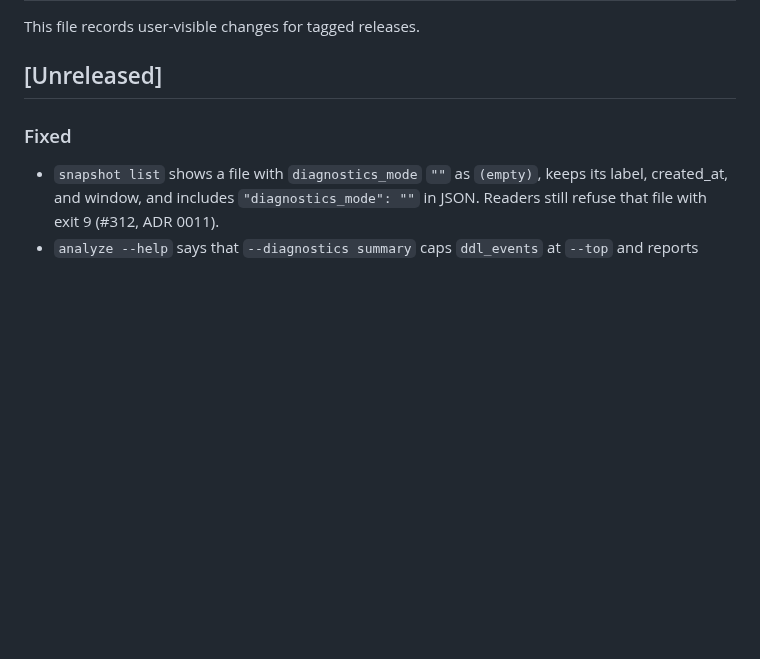
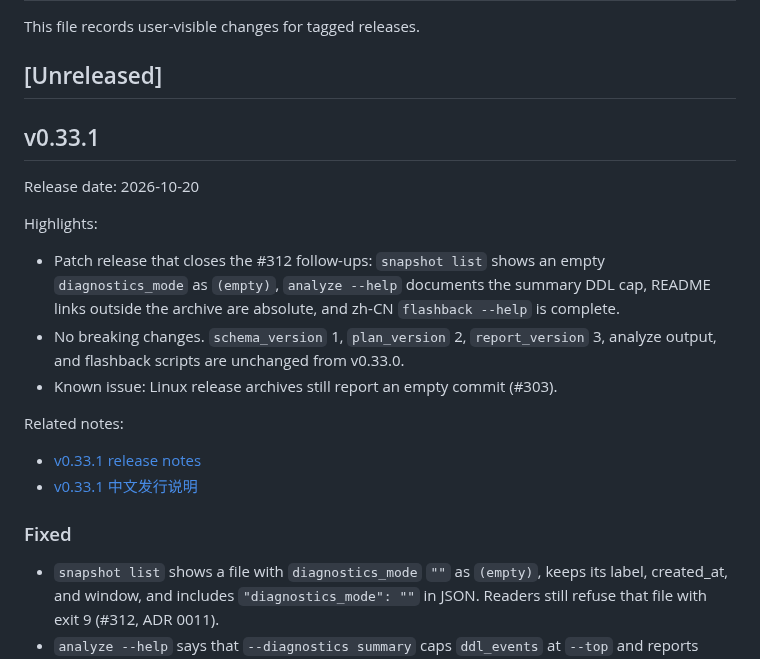
Before and after one commit to Fanduzi/BinlogVisualizer, a Markdown page: CHANGELOG.md, the part around the change. Rendered like a GitHub page; blank space fills up the shorter version.

```diff
--- a/CHANGELOG.md
+++ b/CHANGELOG.md
@@ -3,6 +3,21 @@
 This file records user-visible changes for tagged releases.
 
 ## [Unreleased]
+
+## v0.33.1
+
+Release date: 2026-10-20
+
+Highlights:
+
+- Patch release that closes the #312 follow-ups: `snapshot list` shows an empty `diagnostics_mode` as `(empty)`, `analyze --help` documents the summary DDL cap, README links outside the archive are absolute, and zh-CN `flashback --help` is complete.
+- No breaking changes. `schema_version` 1, `plan_version` 2, `report_version` 3, analyze output, and flashback scripts are unchanged from v0.33.0.
+- Known issue: Linux release archives still report an empty commit (#303).
+
+Related notes:
+
+- [v0.33.1 release notes](docs/releases/release-notes-v0.33.1.md)
+- [v0.33.1 中文发行说明](docs/releases/release-notes-v0.33.1.zh-CN.md)
 
 ### Fixed
 
```
Also changed, not shown: docs/releases/release-notes-v0.33.1.md (added, +38 -0 lines), docs/releases/release-notes-v0.33.1.zh-CN.md (added, +38 -0 lines).
